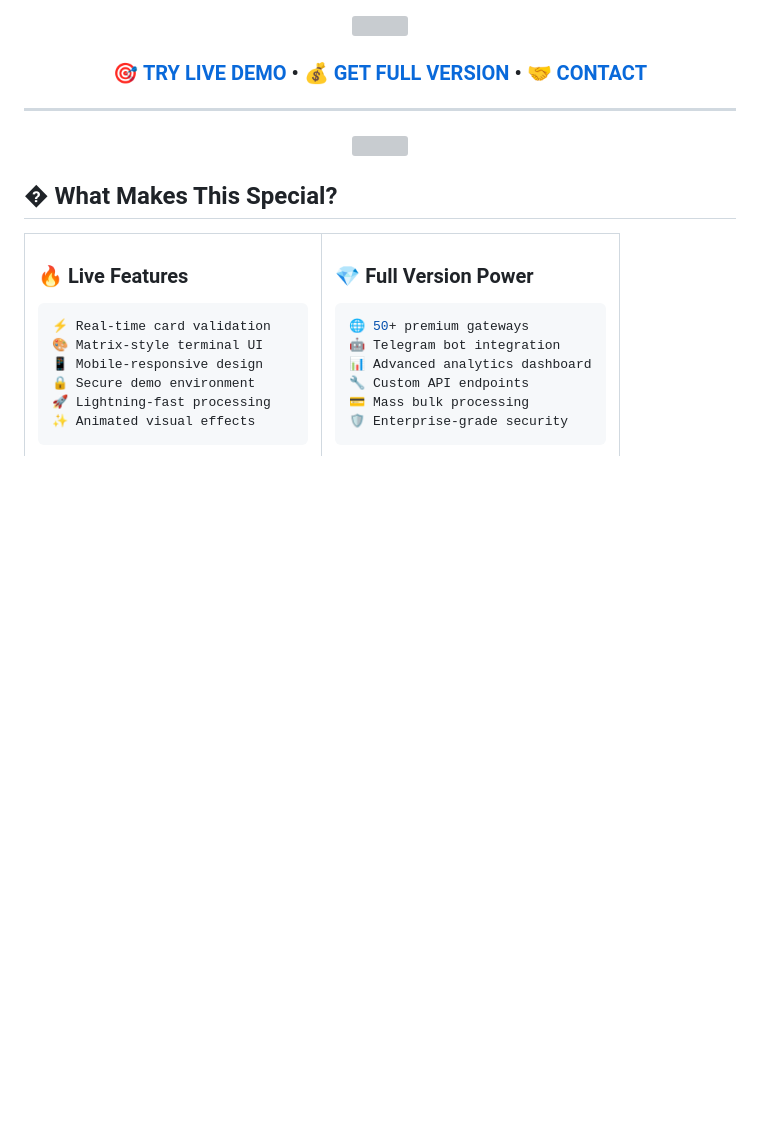
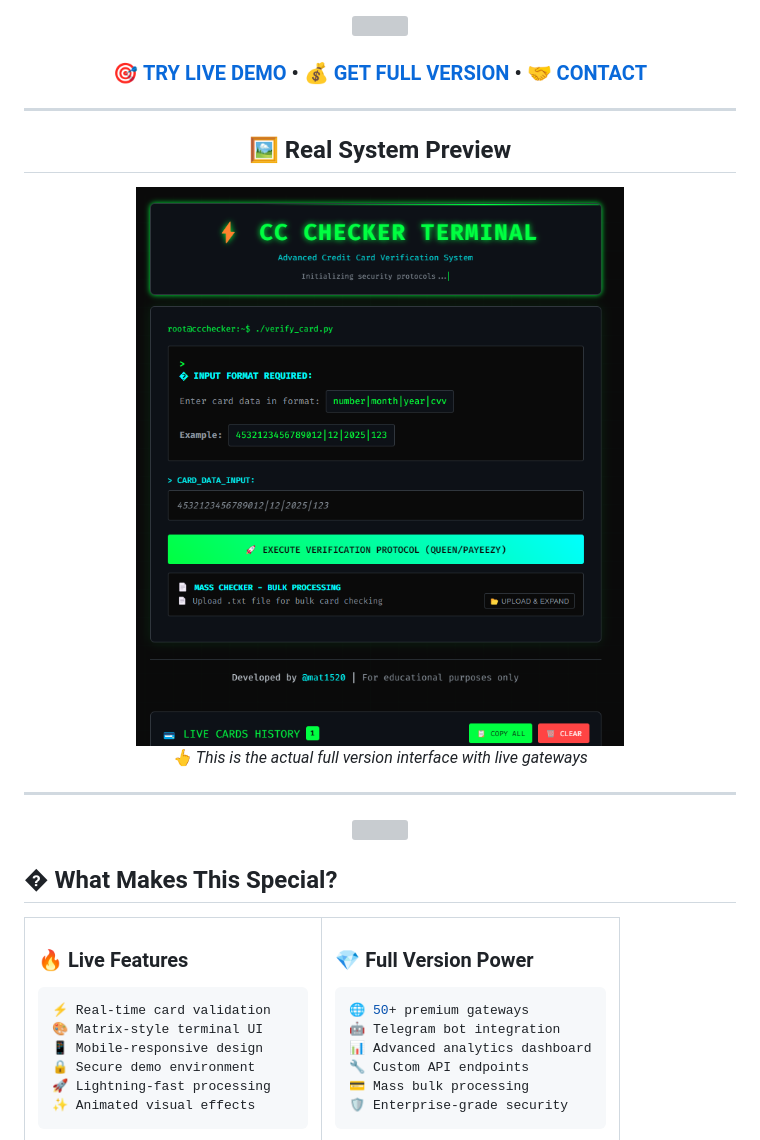
Before and after one commit to mat1520/CC-Cheker-Web-Gateway, a Markdown page: README.md, the part around one of its changes. Rendered like a GitHub page; blank space fills up the shorter version; grey boxes are pictures that could not be loaded.

```diff
--- a/README.md
+++ b/README.md
@@ -42,6 +42,18 @@
 <img src="https://user-images.githubusercontent.com/74038190/212284087-bbe7e430-757e-4901-90bf-4cd2ce3e1852.gif" width="50">
 
 ### 🎯 [**TRY LIVE DEMO**](https://mat1520.github.io/CC-Cheker-Web-Gateway/) • 💰 [**GET FULL VERSION**](#-pricing--packages) • 🤝 [**CONTACT**](#-contact--support)
+
+---
+
+<div align="center">
+
+## 🖼️ **Real System Preview**
+
+<img src="Real_System.png" width="800" alt="Full CC Checker System Interface">
+
+*👆 This is the actual full version interface with live gateways*
+
+</div>
 
 ---
 
```
Also changed, not shown: other parts of README.md (+21 -0 lines).
